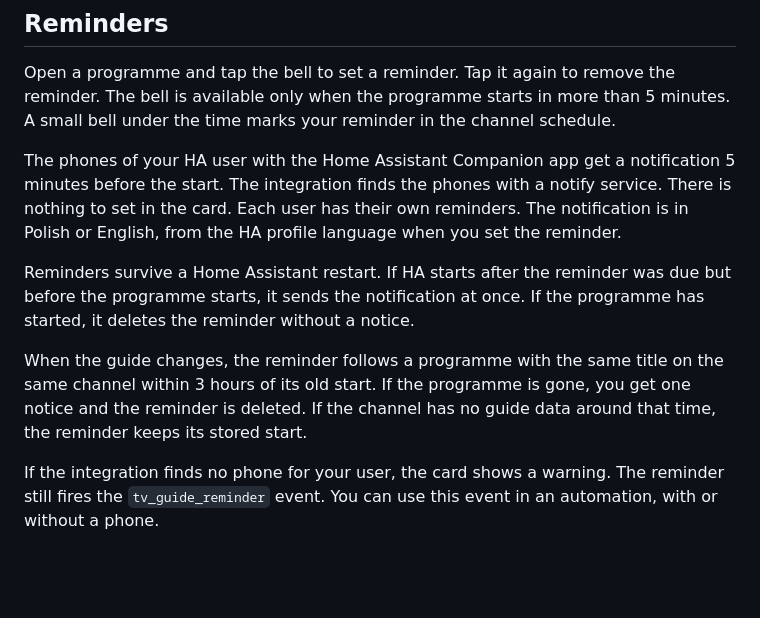
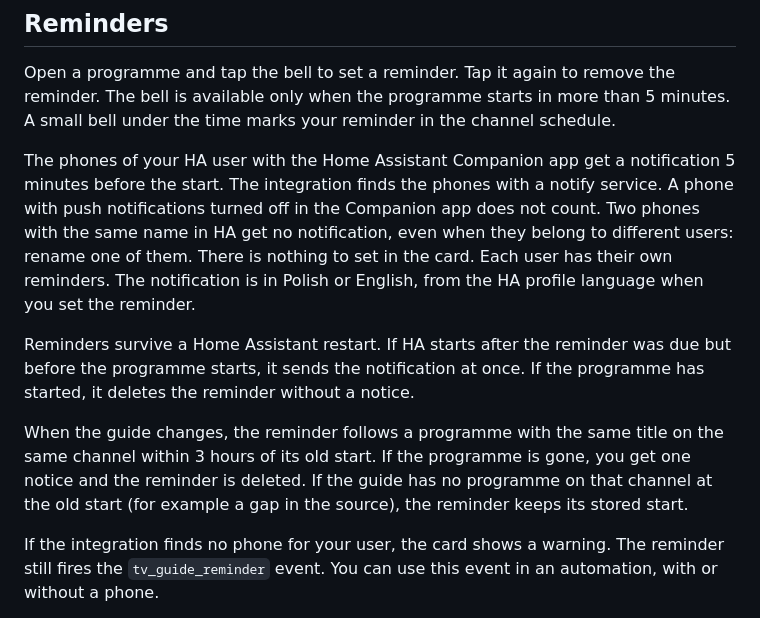
Before and after one commit to dariuszpaluch/ha-tv-guide, a Markdown page: README.md, the part around the change. Rendered like a GitHub page; blank space fills up the shorter version.

Commit message:
docs: describe the gone rule, phone limits and later ideas

```diff
--- a/README.md
+++ b/README.md
@@ -148,11 +148,11 @@ switch_action:
 
 Open a programme and tap the bell to set a reminder. Tap it again to remove the reminder. The bell is available only when the programme starts in more than 5 minutes. A small bell under the time marks your reminder in the channel schedule.
 
-The phones of your HA user with the Home Assistant Companion app get a notification 5 minutes before the start. The integration finds the phones with a notify service. There is nothing to set in the card. Each user has their own reminders. The notification is in Polish or English, from the HA profile language when you set the reminder.
+The phones of your HA user with the Home Assistant Companion app get a notification 5 minutes before the start. The integration finds the phones with a notify service. A phone with push notifications turned off in the Companion app does not count. Two phones with the same name in HA get no notification, even when they belong to different users: rename one of them. There is nothing to set in the card. Each user has their own reminders. The notification is in Polish or English, from the HA profile language when you set the reminder.
 
 Reminders survive a Home Assistant restart. If HA starts after the reminder was due but before the programme starts, it sends the notification at once. If the programme has started, it deletes the reminder without a notice.
 
-When the guide changes, the reminder follows a programme with the same title on the same channel within 3 hours of its old start. If the programme is gone, you get one notice and the reminder is deleted. If the channel has no guide data around that time, the reminder keeps its stored start.
+When the guide changes, the reminder follows a programme with the same title on the same channel within 3 hours of its old start. If the programme is gone, you get one notice and the reminder is deleted. If the guide has no programme on that channel at the old start (for example a gap in the source), the reminder keeps its stored start.
 
 If the integration finds no phone for your user, the card shows a warning. The reminder still fires the `tv_guide_reminder` event. You can use this event in an automation, with or without a phone.
 
```
Also changed, not shown: docs/design.md (+4 -2 lines).
